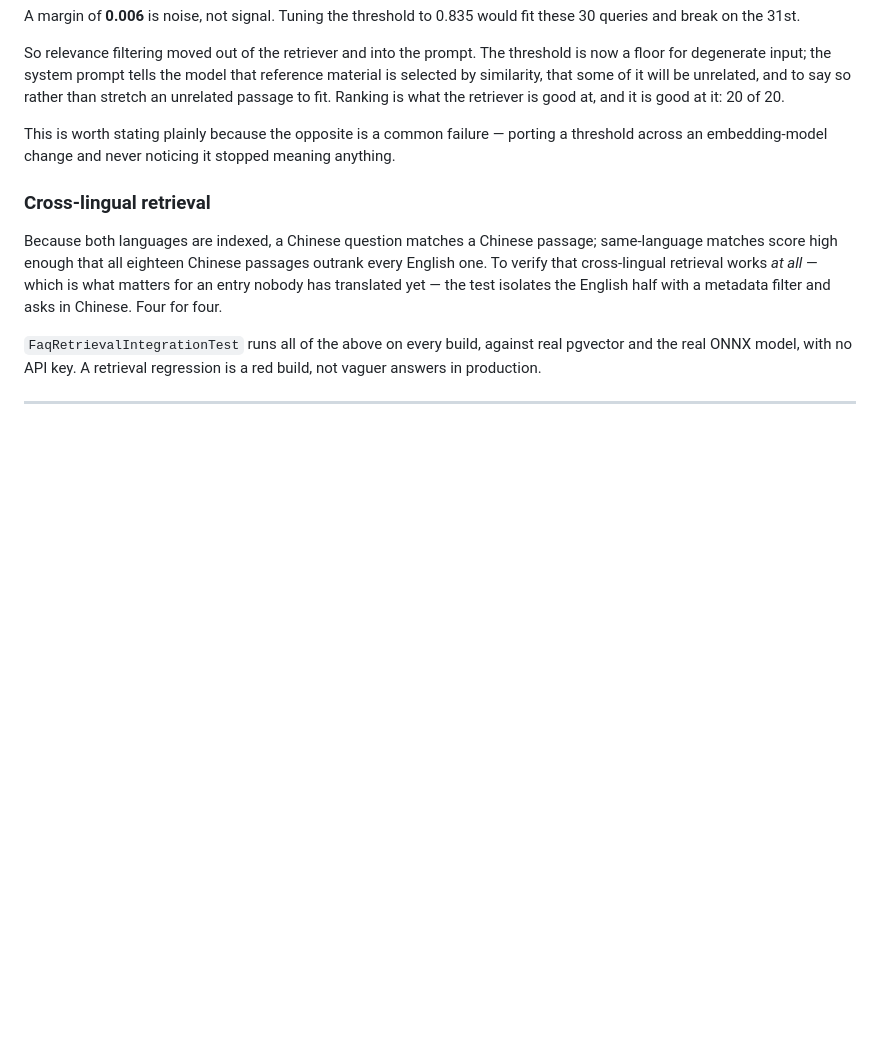
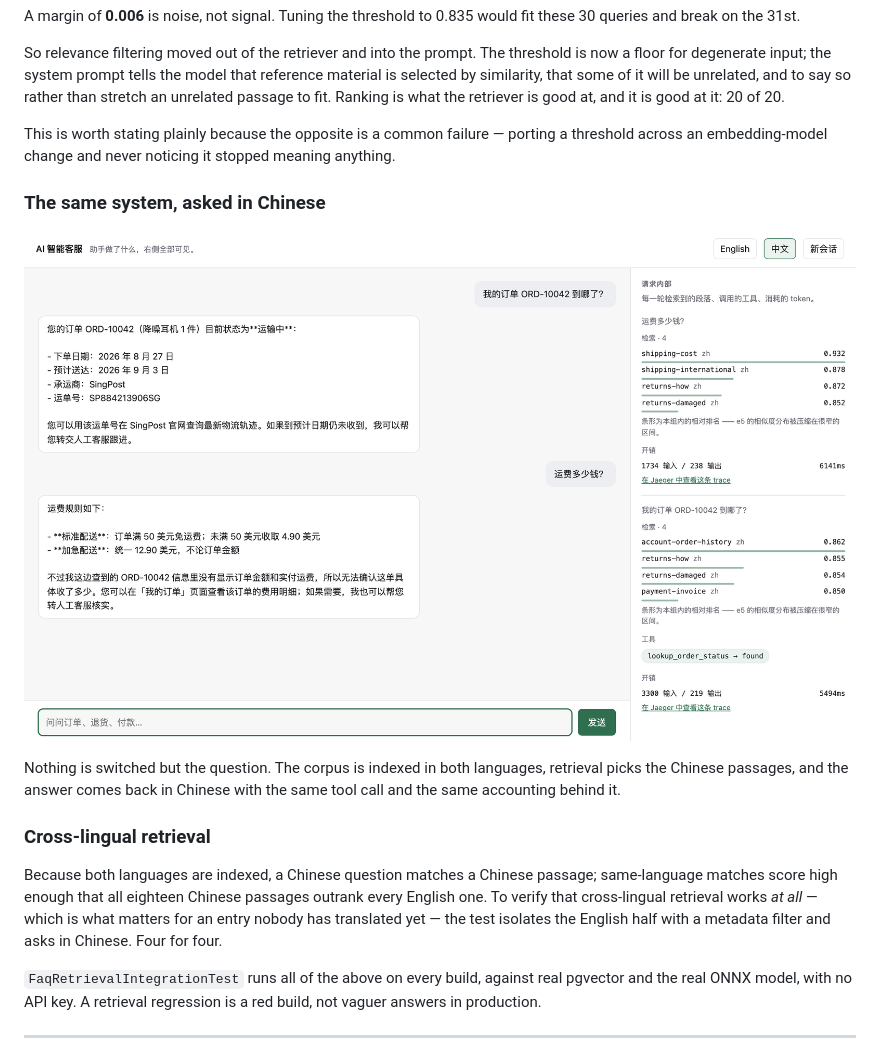
Before and after one commit to lai3d/ai-customer-service-java, a Markdown page: docs/retrieval.md, the part around the change. Rendered like a GitHub page; pictures changed too: docs/images/demo-zh.png (added); blank space fills up the shorter version.

```diff
--- a/docs/retrieval.md
+++ b/docs/retrieval.md
@@ -67,6 +67,14 @@ unrelated passage to fit. Ranking is what the retriever is good at, and it is go
 This is worth stating plainly because the opposite is a common failure — porting a threshold
 across an embedding-model change and never noticing it stopped meaning anything.
 
+### The same system, asked in Chinese
+
+![The demo UI in Chinese: a Chinese question retrieves Chinese passages and is answered in Chinese, with the same tool call and token accounting](images/demo-zh.png)
+
+Nothing is switched but the question. The corpus is indexed in both languages, retrieval picks
+the Chinese passages, and the answer comes back in Chinese with the same tool call and the same
+accounting behind it.
+
 ### Cross-lingual retrieval
 
 Because both languages are indexed, a Chinese question matches a Chinese passage; same-language
```
Also changed, not shown: README.md (+6 -1 lines), docs/images/demo.png.
